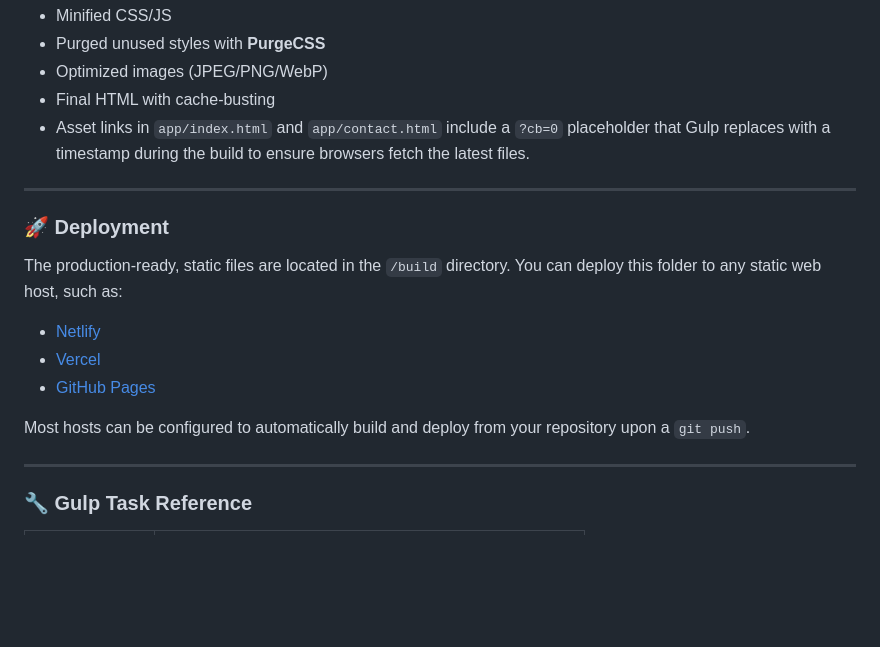
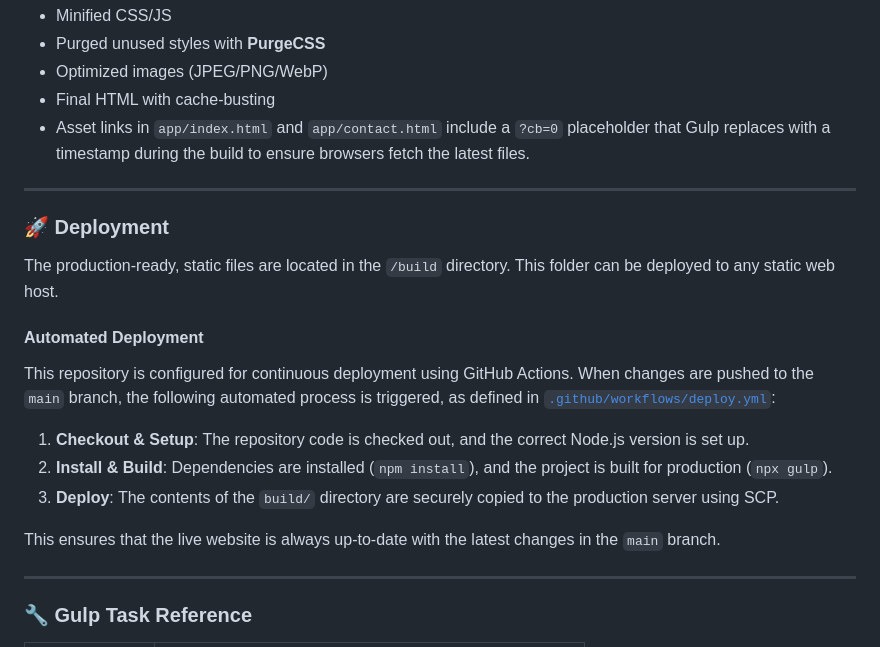
Before and after one commit to necony286/DrillCoLtd, a Markdown page: README.md, the part around the change printed below. Drawn GitHub-style; blank space fills up the shorter version.

Commit message:
readme update fix

```diff
--- a/README.md
+++ b/README.md
@@ -74,21 +74,25 @@ Outputs an optimized, cache-busted build in the `/build` folder:
 - Purged unused styles with **PurgeCSS**
 - Optimized images (JPEG/PNG/WebP)
 - Final HTML with cache-busting
- - Asset links in `app/index.html` and `app/contact.html` include a `?cb=0`
-   placeholder that Gulp replaces with a timestamp during the build to ensure
-   browsers fetch the latest files.
+- Asset links in `app/index.html` and `app/contact.html` include a `?cb=0`
+  placeholder that Gulp replaces with a timestamp during the build to ensure
+  browsers fetch the latest files.
 
 ---
 
 ### 🚀 Deployment
 
-The production-ready, static files are located in the `/build` directory. You can deploy this folder to any static web host, such as:
+The production-ready, static files are located in the `/build` directory. This folder can be deployed to any static web host.
 
-- [Netlify](https://www.netlify.com/)
-- [Vercel](https://vercel.com/)
-- [GitHub Pages](https://pages.github.com/)
+#### Automated Deployment
 
-Most hosts can be configured to automatically build and deploy from your repository upon a `git push`.
+This repository is configured for continuous deployment using GitHub Actions. When changes are pushed to the `main` branch, the following automated process is triggered, as defined in [`.github/workflows/deploy.yml`](.github/workflows/deploy.yml):
+
+1.  **Checkout & Setup**: The repository code is checked out, and the correct Node.js version is set up.
+2.  **Install & Build**: Dependencies are installed (`npm install`), and the project is built for production (`npx gulp`).
+3.  **Deploy**: The contents of the `build/` directory are securely copied to the production server using SCP.
+
+This ensures that the live website is always up-to-date with the latest changes in the `main` branch.
 
 ---
 
```
Also changed, not shown: other parts of README.md (+1 -1 lines).
